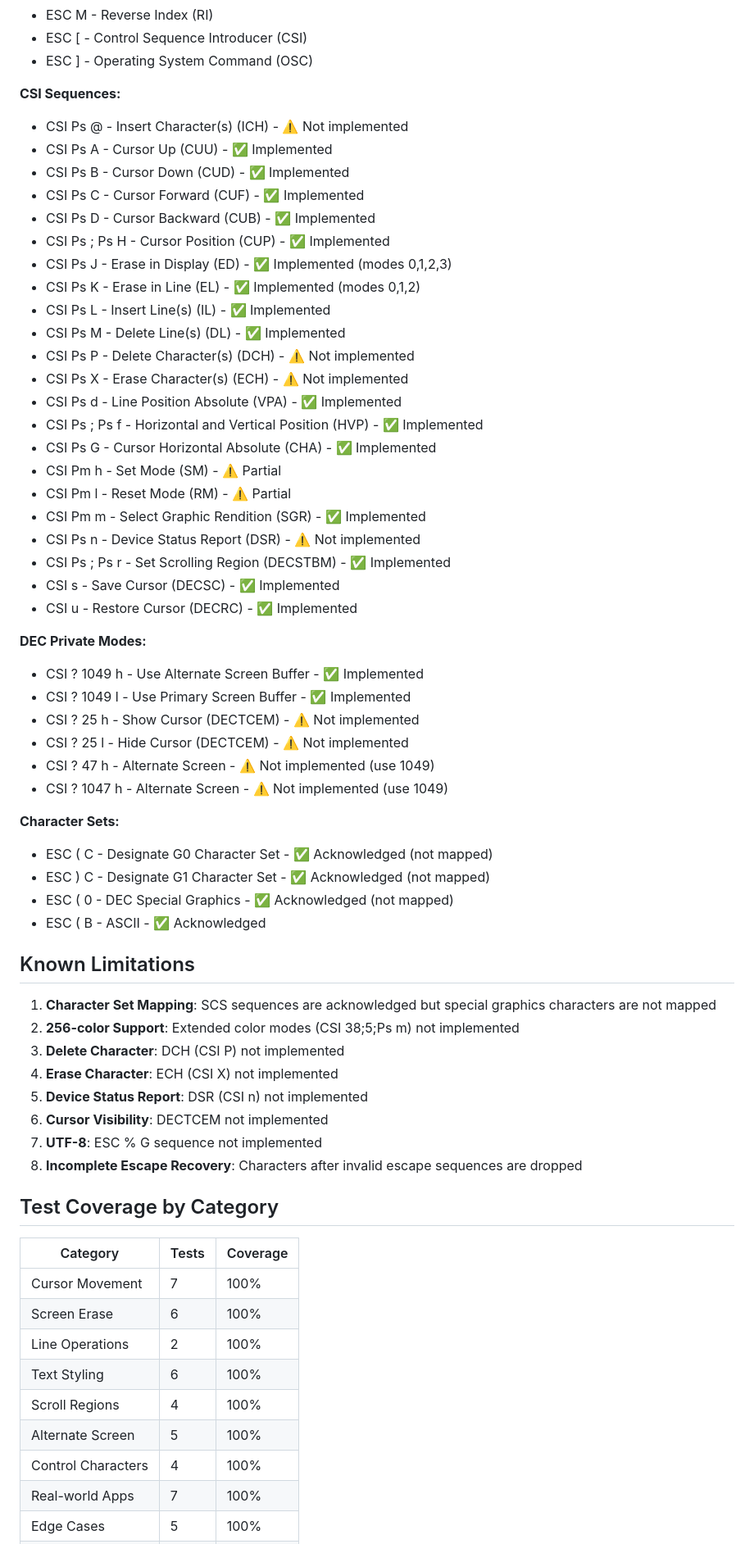
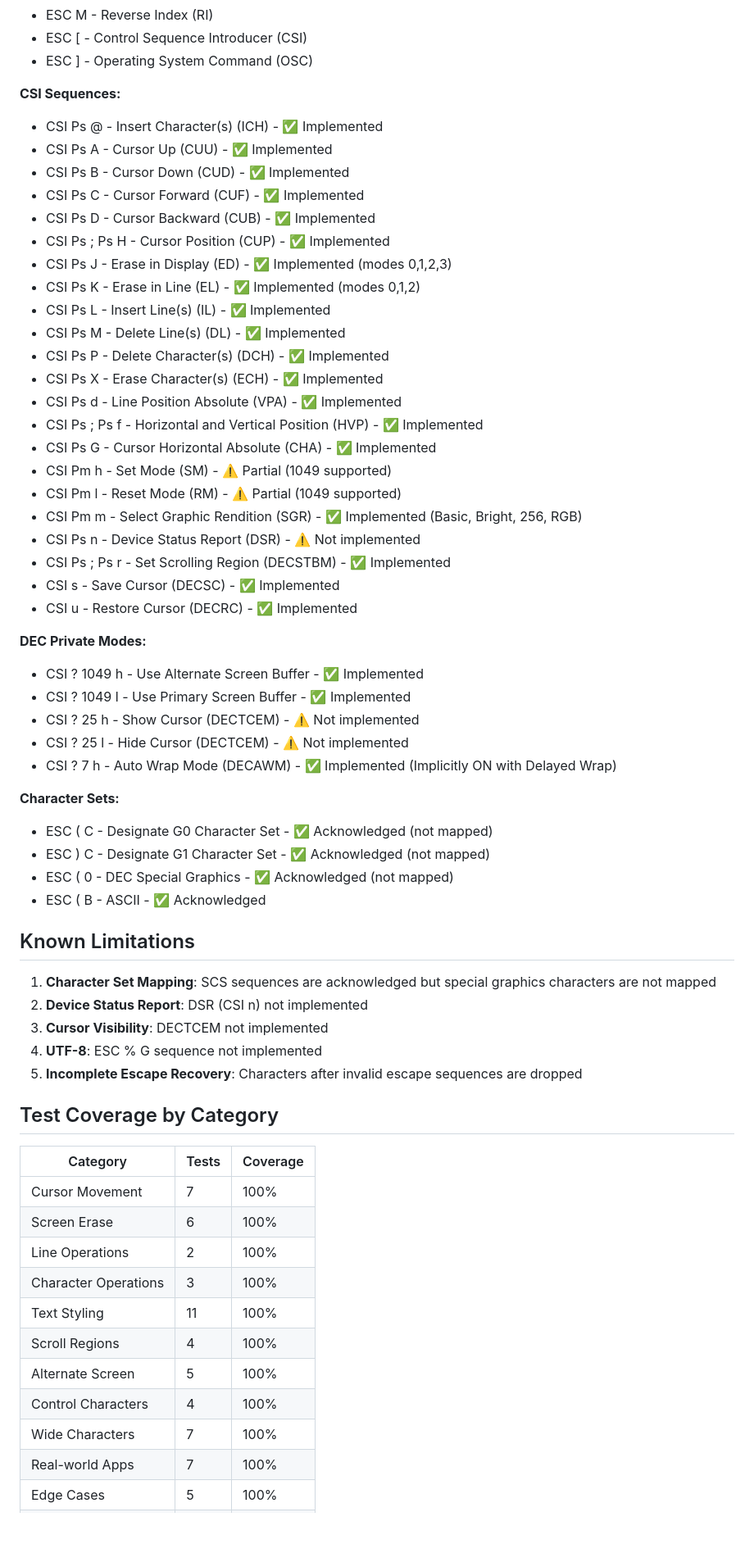
Before and after one commit to isseikz/Puzzroom, a Markdown page: mobile-vibe-terminal/docs/XtermControlSequenceCompliance.md, the part around the change printed below. Shown: that part at 82% size. Rendered like a GitHub page; blank space fills up the shorter version.

Commit message:
docs: Update test coverage and rename file to reflect xterm compliance

```diff
--- a/mobile-vibe-terminal/docs/TestCoverage.md
+++ b/mobile-vibe-terminal/docs/XtermControlSequenceCompliance.md
@@ -185,7 +213,7 @@ Based on `Xterm-Control-Sequenses.html`:
 - ESC ] - Operating System Command (OSC)
 
 **CSI Sequences:**
-- CSI Ps @ - Insert Character(s) (ICH) - ⚠️ Not implemented
+- CSI Ps @ - Insert Character(s) (ICH) - ✅ Implemented
 - CSI Ps A - Cursor Up (CUU) - ✅ Implemented
 - CSI Ps B - Cursor Down (CUD) - ✅ Implemented
 - CSI Ps C - Cursor Forward (CUF) - ✅ Implemented
@@ -195,14 +223,14 @@ Based on `Xterm-Control-Sequenses.html`:
 - CSI Ps K - Erase in Line (EL) - ✅ Implemented (modes 0,1,2)
 - CSI Ps L - Insert Line(s) (IL) - ✅ Implemented
 - CSI Ps M - Delete Line(s) (DL) - ✅ Implemented
-- CSI Ps P - Delete Character(s) (DCH) - ⚠️ Not implemented
-- CSI Ps X - Erase Character(s) (ECH) - ⚠️ Not implemented
+- CSI Ps P - Delete Character(s) (DCH) - ✅ Implemented
+- CSI Ps X - Erase Character(s) (ECH) - ✅ Implemented
 - CSI Ps d - Line Position Absolute (VPA) - ✅ Implemented
 - CSI Ps ; Ps f - Horizontal and Vertical Position (HVP) - ✅ Implemented
 - CSI Ps G - Cursor Horizontal Absolute (CHA) - ✅ Implemented
-- CSI Pm h - Set Mode (SM) - ⚠️ Partial
-- CSI Pm l - Reset Mode (RM) - ⚠️ Partial
-- CSI Pm m - Select Graphic Rendition (SGR) - ✅ Implemented
+- CSI Pm h - Set Mode (SM) - ⚠️ Partial (1049 supported)
+- CSI Pm l - Reset Mode (RM) - ⚠️ Partial (1049 supported)
+- CSI Pm m - Select Graphic Rendition (SGR) - ✅ Implemented (Basic, Bright, 256, RGB)
 - CSI Ps n - Device Status Report (DSR) - ⚠️ Not implemented
 - CSI Ps ; Ps r - Set Scrolling Region (DECSTBM) - ✅ Implemented
 - CSI s - Save Cursor (DECSC) - ✅ Implemented
@@ -213,8 +241,7 @@ Based on `Xterm-Control-Sequenses.html`:
 - CSI ? 1049 l - Use Primary Screen Buffer - ✅ Implemented
 - CSI ? 25 h - Show Cursor (DECTCEM) - ⚠️ Not implemented
 - CSI ? 25 l - Hide Cursor (DECTCEM) - ⚠️ Not implemented
-- CSI ? 47 h - Alternate Screen - ⚠️ Not implemented (use 1049)
-- CSI ? 1047 h - Alternate Screen - ⚠️ Not implemented (use 1049)
+- CSI ? 7 h - Auto Wrap Mode (DECAWM) - ✅ Implemented (Implicitly ON with Delayed Wrap)
 
 **Character Sets:**
 - ESC ( C - Designate G0 Character Set - ✅ Acknowledged (not mapped)
@@ -225,13 +252,10 @@ Based on `Xterm-Control-Sequenses.html`:
 ## Known Limitations
 
 1. **Character Set Mapping**: SCS sequences are acknowledged but special graphics characters are not mapped
-2. **256-color Support**: Extended color modes (CSI 38;5;Ps m) not implemented
-3. **Delete Character**: DCH (CSI P) not implemented
-4. **Erase Character**: ECH (CSI X) not implemented
-5. **Device Status Report**: DSR (CSI n) not implemented
-6. **Cursor Visibility**: DECTCEM not implemented
-7. **UTF-8**: ESC % G sequence not implemented
-8. **Incomplete Escape Recovery**: Characters after invalid escape sequences are dropped
+2. **Device Status Report**: DSR (CSI n) not implemented
+3. **Cursor Visibility**: DECTCEM not implemented
+4. **UTF-8**: ESC % G sequence not implemented
+5. **Incomplete Escape Recovery**: Characters after invalid escape sequences are dropped
 
 ## Test Coverage by Category
 
@@ -240,10 +264,12 @@ Based on `Xterm-Control-Sequenses.html`:
 | Cursor Movement | 7 | 100% |
 | Screen Erase | 6 | 100% |
 | Line Operations | 2 | 100% |
-| Text Styling | 6 | 100% |
+| Character Operations | 3 | 100% |
+| Text Styling | 11 | 100% |
 | Scroll Regions | 4 | 100% |
 | Alternate Screen | 5 | 100% |
 | Control Characters | 4 | 100% |
+| Wide Characters | 7 | 100% |
 | Real-world Apps | 7 | 100% |
 | Edge Cases | 5 | 100% |
 | Performance | 3 | 100% |
```
Also changed, not shown: other parts of mobile-vibe-terminal/docs/XtermControlSequenceCompliance.md (+59 -56 lines).
